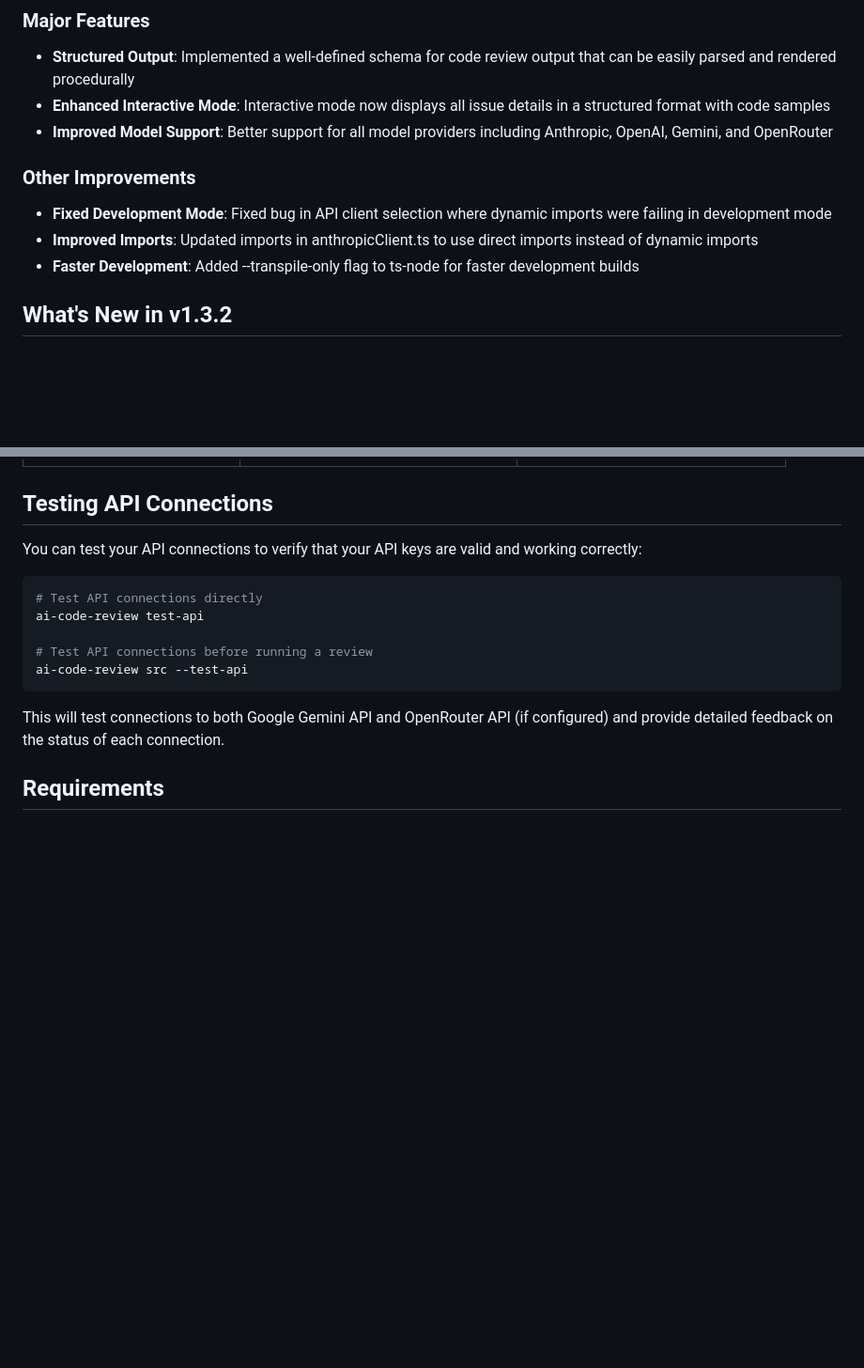
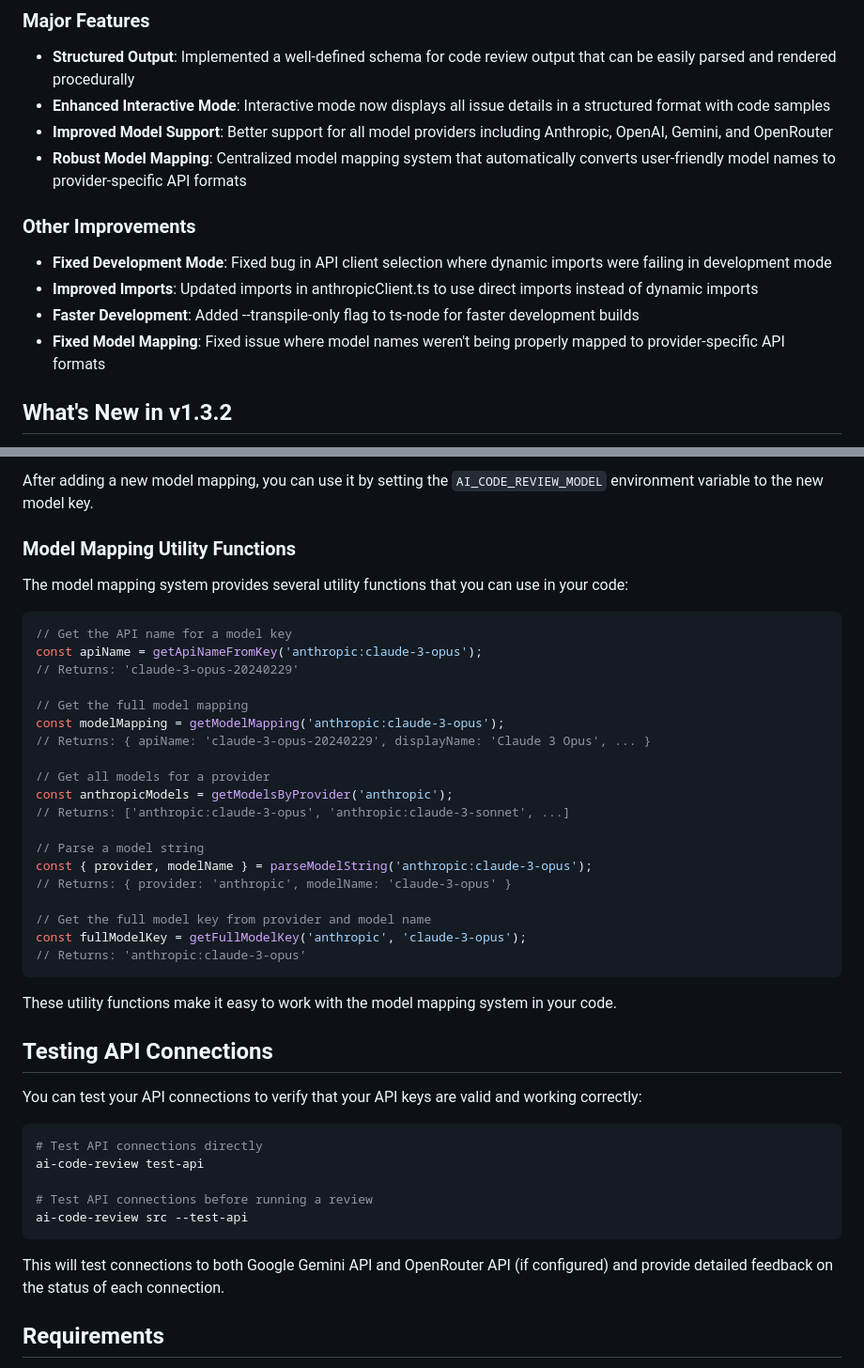
Before and after one commit to bobmatnyc/ai-code-review, a Markdown page: README.md, 2 parts joined by grey strips. Shown at 94% size. Rendered like a GitHub page; blank space fills up the shorter version.

````diff
--- a/README.md
+++ b/README.md
@@ -9,12 +9,14 @@ A TypeScript-based tool for automated code reviews using Google's Gemini AI mode
 - **Structured Output**: Implemented a well-defined schema for code review output that can be easily parsed and rendered procedurally
 - **Enhanced Interactive Mode**: Interactive mode now displays all issue details in a structured format with code samples
 - **Improved Model Support**: Better support for all model providers including Anthropic, OpenAI, Gemini, and OpenRouter
+- **Robust Model Mapping**: Centralized model mapping system that automatically converts user-friendly model names to provider-specific API formats
 
 ### Other Improvements
 
 - **Fixed Development Mode**: Fixed bug in API client selection where dynamic imports were failing in development mode
 - **Improved Imports**: Updated imports in anthropicClient.ts to use direct imports instead of dynamic imports
 - **Faster Development**: Added --transpile-only flag to ts-node for faster development builds
+- **Fixed Model Mapping**: Fixed issue where model names weren't being properly mapped to provider-specific API formats
 
 ## What's New in v1.3.2
 
@@ -350,3 +397,32 @@ AI_CODE_REVIEW_CONTEXT=README.md,docs/architecture.md,src/types.ts
+After adding a new model mapping, you can use it by setting the `AI_CODE_REVIEW_MODEL` environment variable to the new model key.
+
+### Model Mapping Utility Functions
+
+The model mapping system provides several utility functions that you can use in your code:
+
+```typescript
+// Get the API name for a model key
+const apiName = getApiNameFromKey('anthropic:claude-3-opus');
+// Returns: 'claude-3-opus-20240229'
+
+// Get the full model mapping
+const modelMapping = getModelMapping('anthropic:claude-3-opus');
+// Returns: { apiName: 'claude-3-opus-20240229', displayName: 'Claude 3 Opus', ... }
+
+// Get all models for a provider
+const anthropicModels = getModelsByProvider('anthropic');
+// Returns: ['anthropic:claude-3-opus', 'anthropic:claude-3-sonnet', ...]
+
+// Parse a model string
+const { provider, modelName } = parseModelString('anthropic:claude-3-opus');
+// Returns: { provider: 'anthropic', modelName: 'claude-3-opus' }
+
+// Get the full model key from provider and model name
+const fullModelKey = getFullModelKey('anthropic', 'claude-3-opus');
+// Returns: 'anthropic:claude-3-opus'
+```
+
+These utility functions make it easy to work with the model mapping system in your code.
 
 ## Testing API Connections
 
````
Also changed, not shown: other parts of README.md (+67 -22 lines), CHANGELOG.md (+20 -0 lines).
